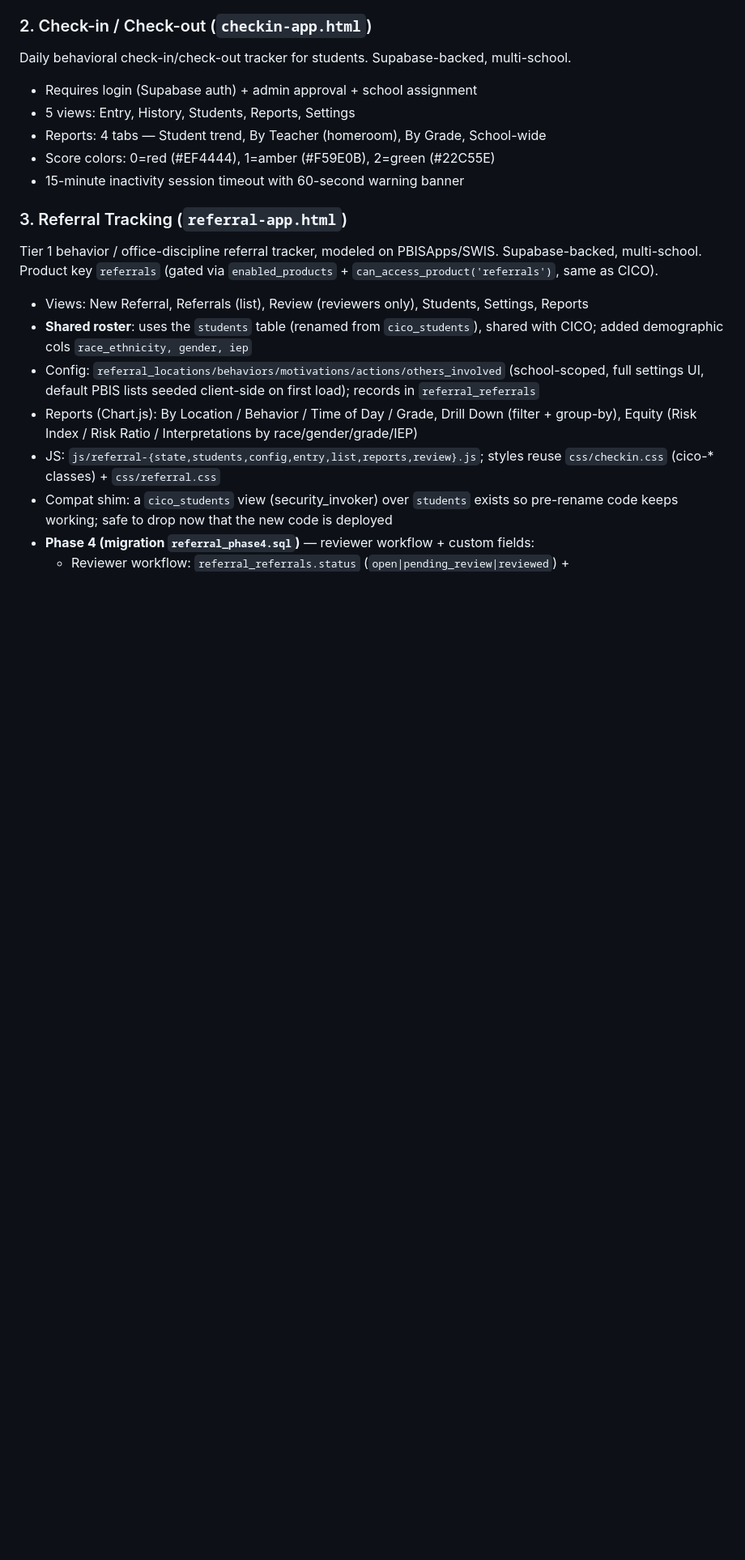
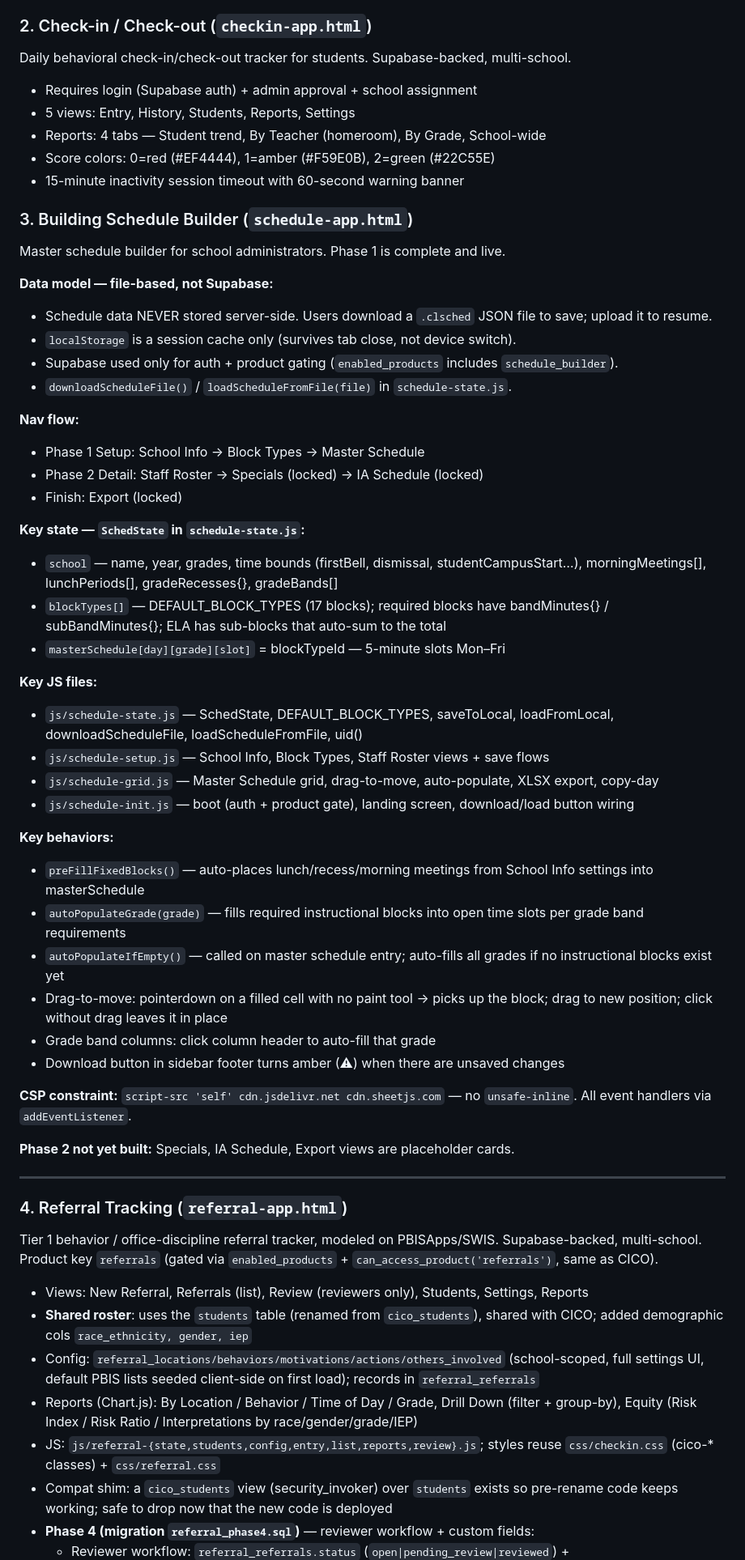
Before and after one commit to fletchinpdx-hub/cohortlogic, a Markdown page: CLAUDE.md, the part around one of its changes. Shown at 81% size. Rendered like a GitHub page; blank space fills up the shorter version.

Commit message:
docs: add Schedule Builder to CLAUDE.md — file-based save, nav flow, key state, Phase 2 todos
Co-Authored-By: Claude Sonnet 4.6 <noreply@anthropic.com>

```diff
--- a/CLAUDE.md
+++ b/CLAUDE.md
@@ -46,7 +46,46 @@ Daily behavioral check-in/check-out tracker for students. Supabase-backed, multi
 - Score colors: 0=red (#EF4444), 1=amber (#F59E0B), 2=green (#22C55E)
 - 15-minute inactivity session timeout with 60-second warning banner
 
-### 3. Referral Tracking (`referral-app.html`)
+### 3. Building Schedule Builder (`schedule-app.html`)
+Master schedule builder for school administrators. Phase 1 is complete and live.
+
+**Data model — file-based, not Supabase:**
+- Schedule data NEVER stored server-side. Users download a `.clsched` JSON file to save; upload it to resume.
+- `localStorage` is a session cache only (survives tab close, not device switch).
+- Supabase used only for auth + product gating (`enabled_products` includes `schedule_builder`).
+- `downloadScheduleFile()` / `loadScheduleFromFile(file)` in `schedule-state.js`.
+
+**Nav flow:**
+- Phase 1 Setup: School Info → Block Types → Master Schedule
+- Phase 2 Detail: Staff Roster → Specials (locked) → IA Schedule (locked)
+- Finish: Export (locked)
+
+**Key state — `SchedState` in `schedule-state.js`:**
+- `school` — name, year, grades, time bounds (firstBell, dismissal, studentCampusStart…), morningMeetings[], lunchPeriods[], gradeRecesses{}, gradeBands[]
+- `blockTypes[]` — DEFAULT_BLOCK_TYPES (17 blocks); required blocks have bandMinutes{} / subBandMinutes{}; ELA has sub-blocks that auto-sum to the total
+- `masterSchedule[day][grade][slot]` = blockTypeId — 5-minute slots Mon–Fri
+
+**Key JS files:**
+- `js/schedule-state.js` — SchedState, DEFAULT_BLOCK_TYPES, saveToLocal, loadFromLocal, downloadScheduleFile, loadScheduleFromFile, uid()
+- `js/schedule-setup.js` — School Info, Block Types, Staff Roster views + save flows
+- `js/schedule-grid.js` — Master Schedule grid, drag-to-move, auto-populate, XLSX export, copy-day
+- `js/schedule-init.js` — boot (auth + product gate), landing screen, download/load button wiring
+
+**Key behaviors:**
+- `preFillFixedBlocks()` — auto-places lunch/recess/morning meetings from School Info settings into masterSchedule
+- `autoPopulateGrade(grade)` — fills required instructional blocks into open time slots per grade band requirements
+- `autoPopulateIfEmpty()` — called on master schedule entry; auto-fills all grades if no instructional blocks exist yet
+- Drag-to-move: pointerdown on a filled cell with no paint tool → picks up the block; drag to new position; click without drag leaves it in place
+- Grade band columns: click column header to auto-fill that grade
+- Download button in sidebar footer turns amber (⚠) when there are unsaved changes
+
+**CSP constraint:** `script-src 'self' cdn.jsdelivr.net cdn.sheetjs.com` — no `unsafe-inline`. All event handlers via `addEventListener`.
+
+**Phase 2 not yet built:** Specials, IA Schedule, Export views are placeholder cards.
+
+---
+
+### 4. Referral Tracking (`referral-app.html`)
 Tier 1 behavior / office-discipline referral tracker, modeled on PBISApps/SWIS. Supabase-backed, multi-school. Product key `referrals` (gated via `enabled_products` + `can_access_product('referrals')`, same as CICO).
 - Views: New Referral, Referrals (list), Review (reviewers only), Students, Settings, Reports
 - **Shared roster**: uses the `students` table (renamed from `cico_students`), shared with CICO; added demographic cols `race_ethnicity, gender, iep`
```
Also changed, not shown: other parts of CLAUDE.md (+10 -0 lines).
